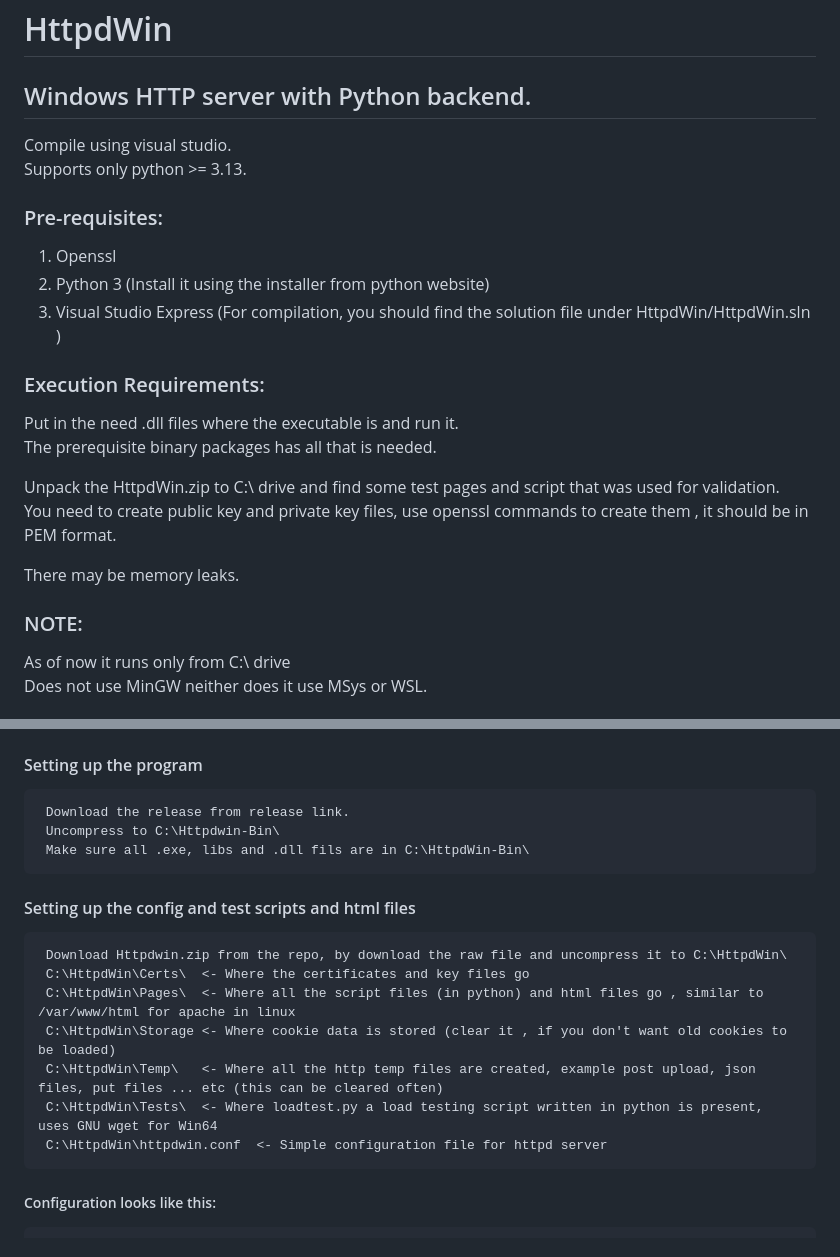
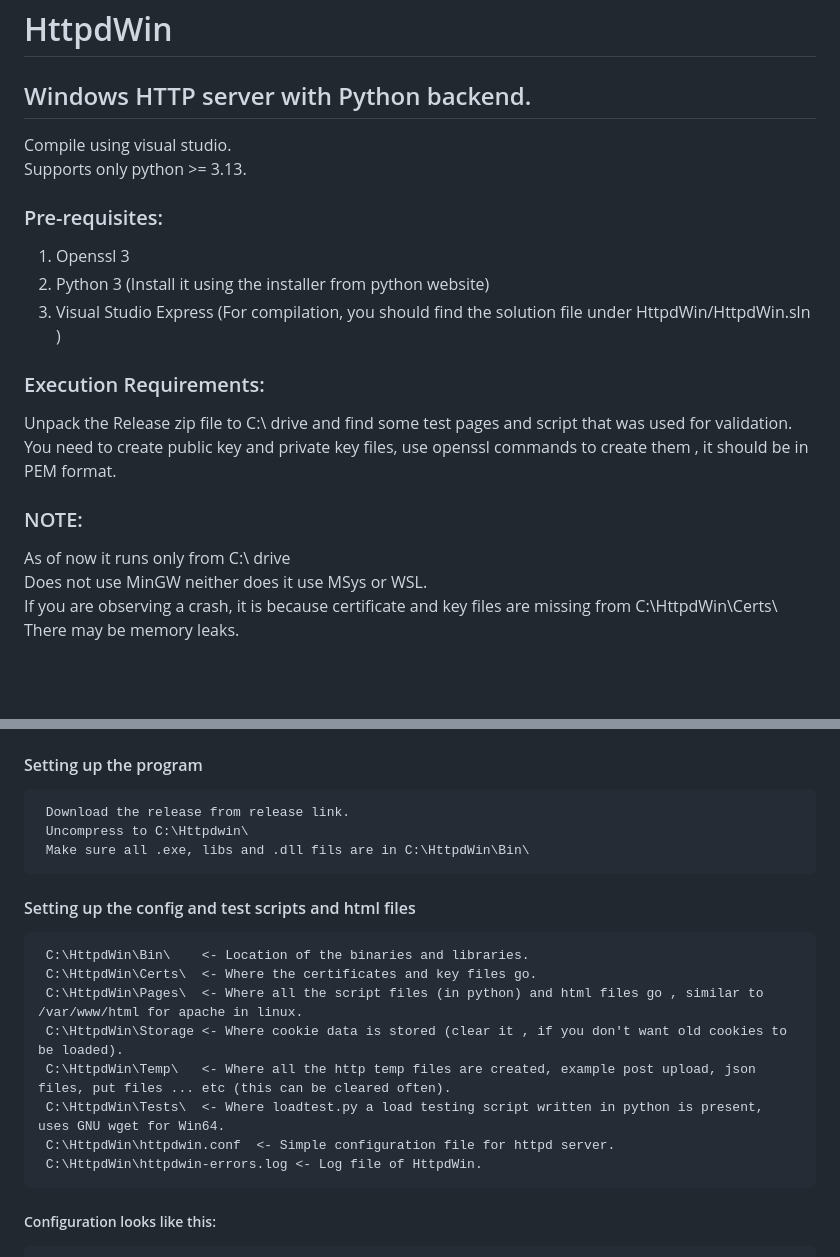
Before and after one commit to anpnrynn/httpdwin, a Markdown page: README.md, 2 parts joined by grey strips. Rendered like a GitHub page; blank space fills up the shorter version.

```diff
--- a/README.md
+++ b/README.md
@@ -1,27 +1,28 @@
 # HttpdWin
 ## Windows HTTP server with Python backend.
+
 
 Compile using visual studio.
 Supports only python >= 3.13.
 
+
+
 ### Pre-requisites:
-1. Openssl
+1. Openssl 3
 2. Python 3 (Install it using the installer from python website)
 3. Visual Studio Express (For compilation, you should find the solution file under HttpdWin/HttpdWin.sln )
 
 
 ### Execution Requirements:
-Put in the need .dll files where the executable is and run it.
-The prerequisite binary packages has all that is needed.
+Unpack the Release zip file to C:\ drive and find some test pages and script that was used for validation.
+You need to create public key and private key files, use openssl commands to create them , it should be in PEM format.
 
 
-Unpack the HttpdWin.zip to C:\ drive and find some test pages and script that was used for validation.
-You need to create public key and private key files, use openssl commands to create them , it should be in PEM format.
-
-There may be memory leaks.
 
 ### NOTE:
 As of now it runs only from C:\ drive
 Does not use MinGW neither does it use MSys or WSL.
+If you are observing a crash, it is because certificate and key files are missing from C:\HttpdWin\Certs\
+There may be memory leaks.
 
 
@@ -31,17 +34,22 @@ Does not use MinGW neither does it use MSys or WSL.
 ## How to setup HttpdWin
 #### Setting up the program
      Download the release from release link.
-     Uncompress to C:\Httpdwin-Bin\
-     Make sure all .exe, libs and .dll fils are in C:\HttpdWin-Bin\
+     Uncompress to C:\Httpdwin\
+     Make sure all .exe, libs and .dll fils are in C:\HttpdWin\Bin\
+
+
 
 #### Setting up the config and test scripts and html files
-     Download Httpdwin.zip from the repo, by download the raw file and uncompress it to C:\HttpdWin\
-     C:\HttpdWin\Certs\  <- Where the certificates and key files go
-     C:\HttpdWin\Pages\  <- Where all the script files (in python) and html files go , similar to /var/www/html for apache in linux
-     C:\HttpdWin\Storage <- Where cookie data is stored (clear it , if you don't want old cookies to be loaded)
-     C:\HttpdWin\Temp\   <- Where all the http temp files are created, example post upload, json files, put files ... etc (this can be cleared often)
-     C:\HttpdWin\Tests\  <- Where loadtest.py a load testing script written in python is present, uses GNU wget for Win64
-     C:\HttpdWin\httpdwin.conf  <- Simple configuration file for httpd server
+     C:\HttpdWin\Bin\    <- Location of the binaries and libraries.
+     C:\HttpdWin\Certs\  <- Where the certificates and key files go.
+     C:\HttpdWin\Pages\  <- Where all the script files (in python) and html files go , similar to /var/www/html for apache in linux.
+     C:\HttpdWin\Storage <- Where cookie data is stored (clear it , if you don't want old cookies to be loaded).
+     C:\HttpdWin\Temp\   <- Where all the http temp files are created, example post upload, json files, put files ... etc (this can be cleared often).
+     C:\HttpdWin\Tests\  <- Where loadtest.py a load testing script written in python is present, uses GNU wget for Win64.
+     C:\HttpdWin\httpdwin.conf  <- Simple configuration file for httpd server.
+     C:\HttpdWin\httpdwin-errors.log <- Log file of HttpdWin.
+
+
 
 ##### Configuration looks like this:
      #number of threads to launch in httpdwin program
```
Also changed, not shown: other parts of README.md (+10 -2 lines).
